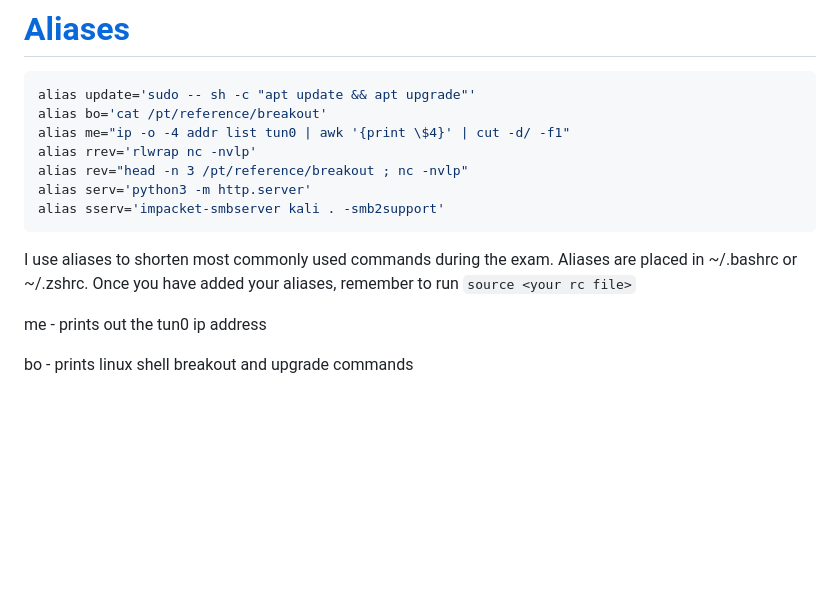
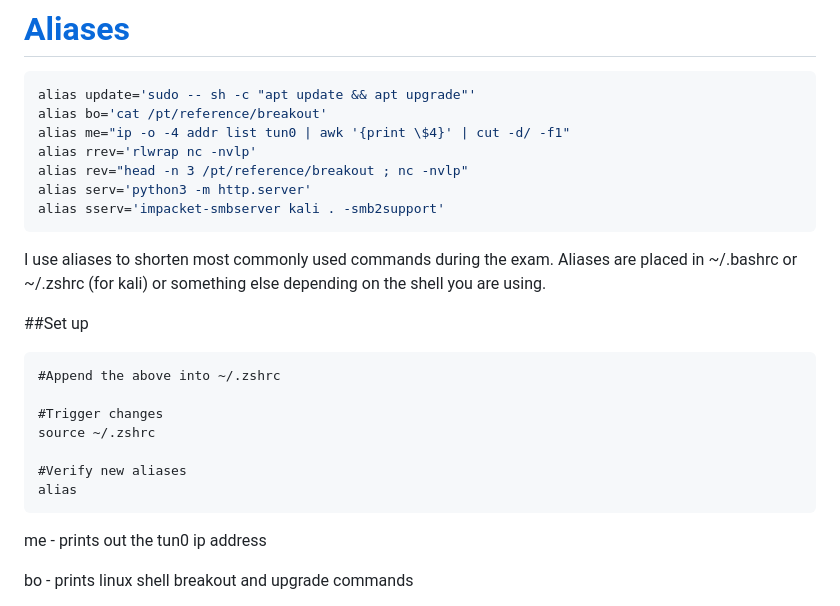
Before and after one commit to LightningGod7/LightningGod7.github.io, a Markdown page: modus-operandi.md, the part around the change. Rendered like a GitHub page; blank space fills up the shorter version.

````diff
--- a/modus-operandi.md
+++ b/modus-operandi.md
@@ -16,7 +16,18 @@ alias rev="head -n 3 /pt/reference/breakout ; nc -nvlp"
 alias serv='python3 -m http.server'
 alias sserv='impacket-smbserver kali . -smb2support'
 ```
-I use aliases to shorten most commonly used commands during the exam. Aliases are placed in ~/.bashrc or ~/.zshrc. Once you have added your aliases, remember to run `source <your rc file>`
+I use aliases to shorten most commonly used commands during the exam. Aliases are placed in ~/.bashrc or ~/.zshrc (for kali) or something else depending on the shell you are using.
+
+##Set up
+```
+#Append the above into ~/.zshrc
+
+#Trigger changes
+source ~/.zshrc
+
+#Verify new aliases
+alias
+```
 
 me - prints out the tun0 ip address
 
````
